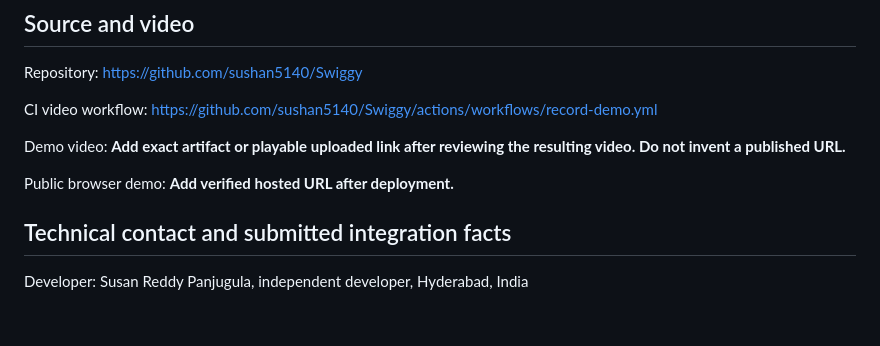
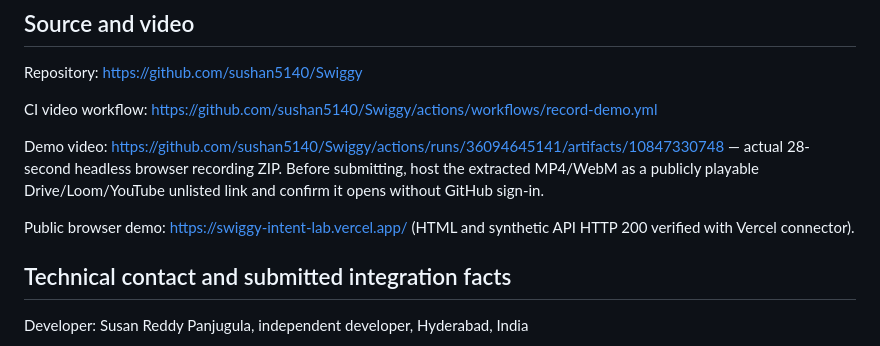
Before and after one commit to sushan5140/Swiggy, a Markdown page: docs/BUILDERS_CLUB_SUBMISSION.md, the part around the change. Rendered like a GitHub page; blank space fills up the shorter version.

Commit message:
Verify public synthetic demo and actual CI recording in submission/readout

```diff
--- a/docs/BUILDERS_CLUB_SUBMISSION.md
+++ b/docs/BUILDERS_CLUB_SUBMISSION.md
@@ -18,9 +18,9 @@ Repository: https://github.com/sushan5140/Swiggy
 
 CI video workflow: https://github.com/sushan5140/Swiggy/actions/workflows/record-demo.yml
 
-Demo video: **Add exact artifact or playable uploaded link after reviewing the resulting video. Do not invent a published URL.**
+Demo video: https://github.com/sushan5140/Swiggy/actions/runs/36094645141/artifacts/10847330748 — actual 28-second headless browser recording ZIP. Before submitting, host the extracted MP4/WebM as a publicly playable Drive/Loom/YouTube unlisted link and confirm it opens without GitHub sign-in.
 
-Public browser demo: **Add verified hosted URL after deployment.**
+Public browser demo: https://swiggy-intent-lab.vercel.app/ (HTML and synthetic API HTTP 200 verified with Vercel connector).
 
 ## Technical contact and submitted integration facts
 
```
